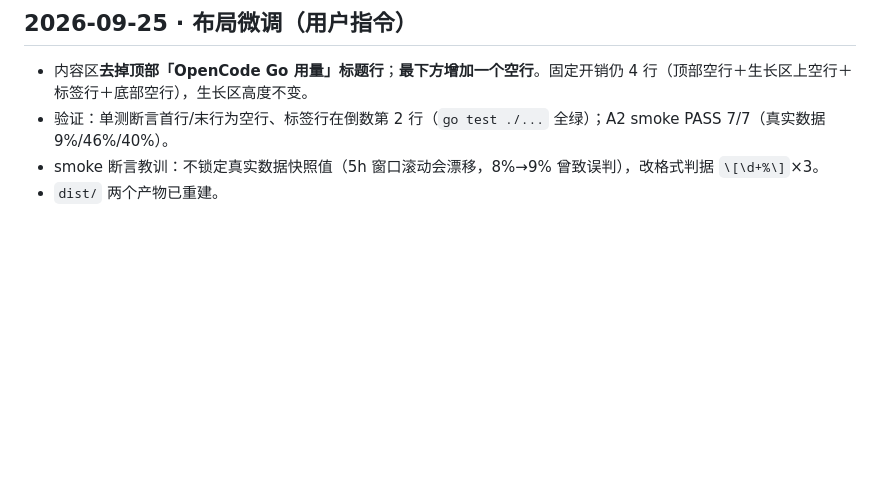
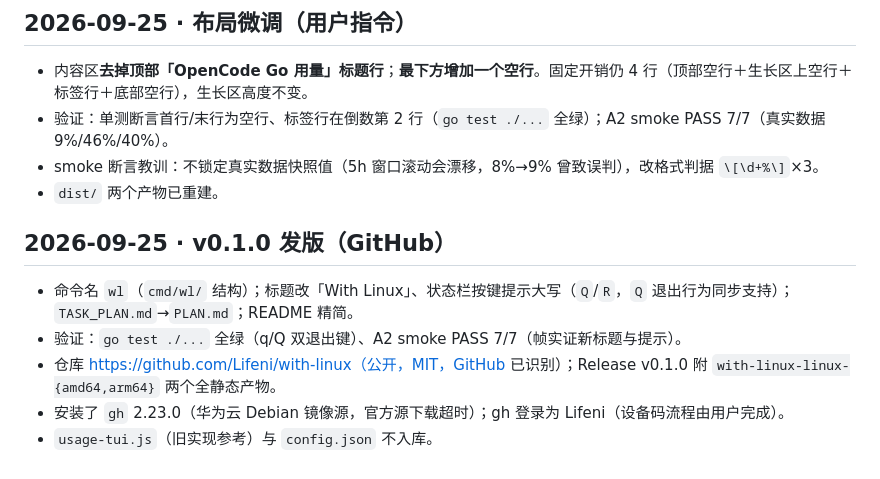
Before and after one commit to Lifeni/with-linux, a Markdown page: PROGRESS.md, the part around the change. Drawn GitHub-style; blank space fills up the shorter version.

Commit message:
docs: 记录 v0.1.0 发版

```diff
--- a/PROGRESS.md
+++ b/PROGRESS.md
@@ -116,3 +116,11 @@ ok  	with-linux/internal/app	0.093s
 - 验证：单测断言首行/末行为空行、标签行在倒数第 2 行（`go test ./...` 全绿）；A2 smoke PASS 7/7（真实数据 9%/46%/40%）。
 - smoke 断言教训：不锁定真实数据快照值（5h 窗口滚动会漂移，8%→9% 曾致误判），改格式判据 `\[\d+%\]`×3。
 - `dist/` 两个产物已重建。
+
+## 2026-09-25 · v0.1.0 发版（GitHub）
+
+- 命令名 `wl`（`cmd/wl/` 结构）；标题改「With Linux」、状态栏按键提示大写（`Q`/`R`，`Q` 退出行为同步支持）；`TASK_PLAN.md`→`PLAN.md`；README 精简。
+- 验证：`go test ./...` 全绿（q/Q 双退出键）、A2 smoke PASS 7/7（帧实证新标题与提示）。
+- 仓库 https://github.com/Lifeni/with-linux（公开，MIT，GitHub 已识别）；Release v0.1.0 附 `with-linux-linux-{amd64,arm64}` 两个全静态产物。
+- 安装了 `gh` 2.23.0（华为云 Debian 镜像源，官方源下载超时）；gh 登录为 Lifeni（设备码流程由用户完成）。
+- `usage-tui.js`（旧实现参考）与 `config.json` 不入库。
```
